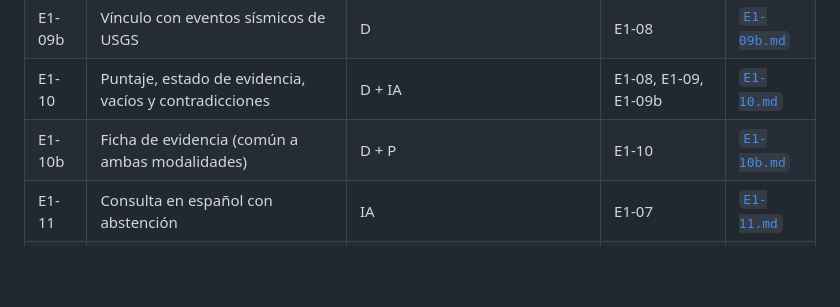
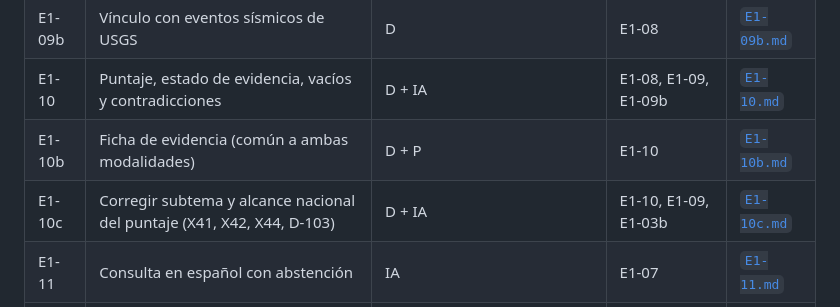
Before and after one commit to DEVHUBPTY/HACKAITHON, a Markdown page: specs/README.md, the part around the change. Rendered like a GitHub page; blank space fills up the shorter version.

Commit message:
docs(E1-10c): spec de la corrección de subtema, alcance nacional, ruido regional y D-103

```diff
--- a/specs/README.md
+++ b/specs/README.md
@@ -27,6 +27,7 @@ La columna **Rol** indica el área de la tarea (D = datos, IA, P = producto), no
 | E1-09b | Vínculo con eventos sísmicos de USGS | D | E1-08 | [`E1-09b.md`](E1-09b.md) |
 | E1-10 | Puntaje, estado de evidencia, vacíos y contradicciones | D + IA | E1-08, E1-09, E1-09b | [`E1-10.md`](E1-10.md) |
 | E1-10b | Ficha de evidencia (común a ambas modalidades) | D + P | E1-10 | [`E1-10b.md`](E1-10b.md) |
+| E1-10c | Corregir subtema y alcance nacional del puntaje (X41, X42, X44, D-103) | D + IA | E1-10, E1-09, E1-03b | [`E1-10c.md`](E1-10c.md) |
 | E1-11 | Consulta en español con abstención | IA | E1-07 | [`E1-11.md`](E1-11.md) |
 | E1-12 | Proveedor LLM y generación del paquete editorial | IA | E1-10 | [`E1-12.md`](E1-12.md) |
 | E1-13 | Validador de citas | D + IA | E1-12 | [`E1-13.md`](E1-13.md) |
```
Also changed, not shown: specs/E1-10c.md (added, +50 -0 lines).
